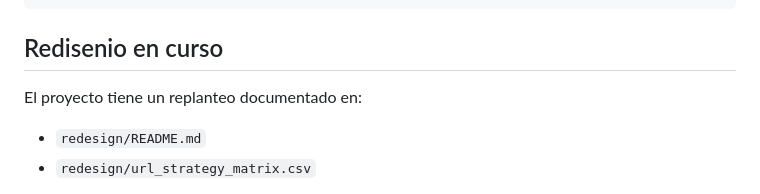
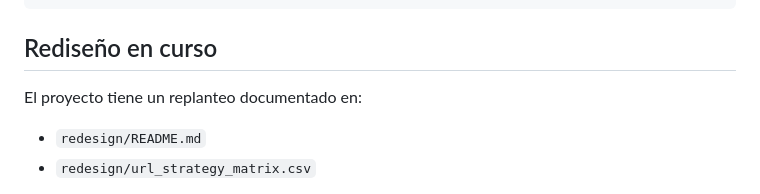
Before and after one commit to Juan-Draghi/web-monitor-app, a Markdown page: README.md, the part around the change. GitHub-like rendering.

Commit message:
Update README.md
Corrección ortográfica

````diff
--- a/README.md
+++ b/README.md
@@ -106,7 +106,7 @@ web-monitor-app/
 `-- README.md
 ```
 
-## Redisenio en curso
+## Rediseño en curso
 
 El proyecto tiene un replanteo documentado en:
 
````
